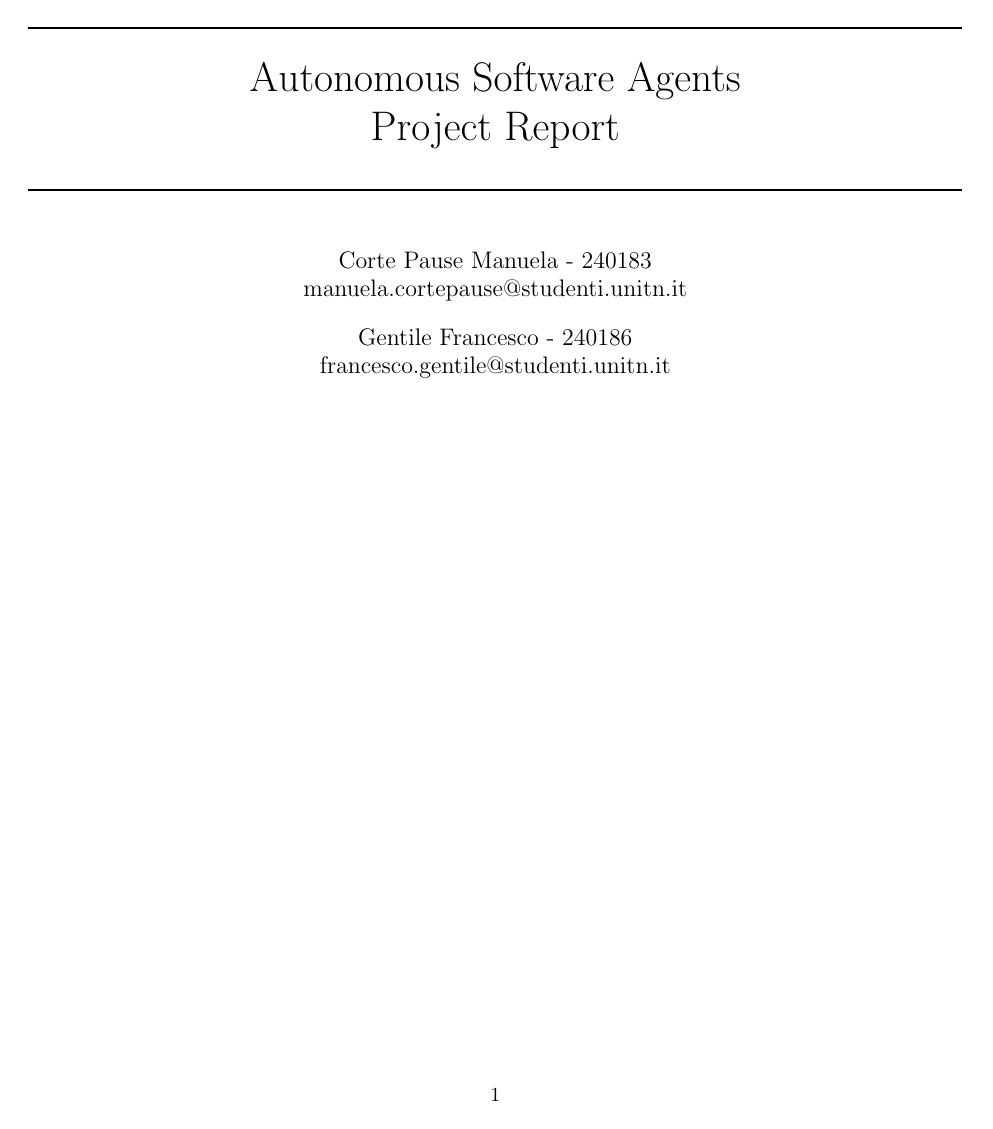
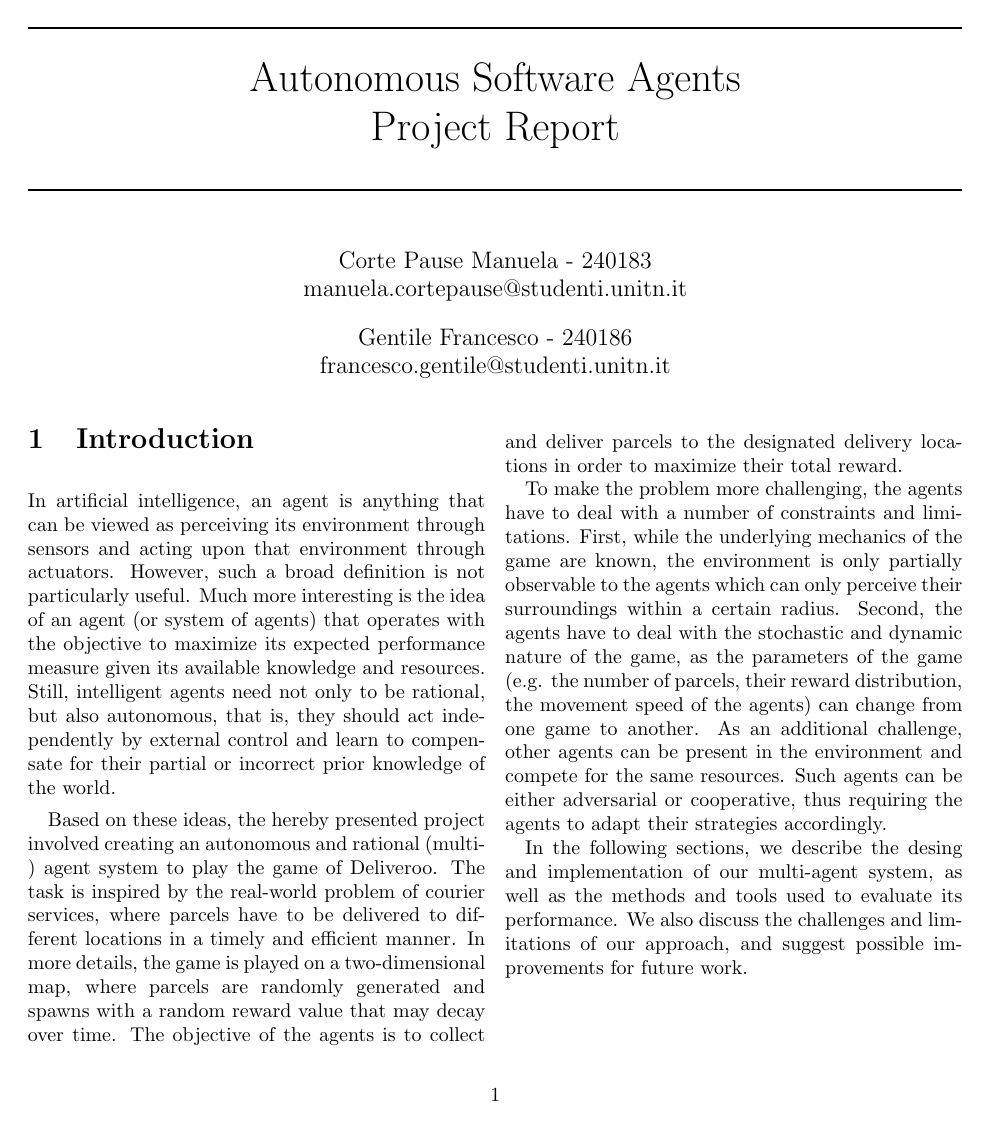
Before and after one commit to FrancescoGentile/deliveroo, a LaTeX document (report/src/main.tex, which reads report/src/sections/introduction.tex): the whole page. Compiled offline with pdfLaTeX.

Commit message:
Added Introduction section to the report

```diff
--- /dev/null
+++ b/report/src/sections/introduction.tex
@@ -0,0 +1,9 @@
+\section{Introduction}
+
+In artificial intelligence, an agent is anything that can be viewed as perceiving its environment through sensors and acting upon that environment through actuators. However, such a broad definition is not particularly useful. Much more interesting is the idea of an agent (or system of agents) that operates with the objective to maximize its expected performance measure given its available knowledge and resources. Still, intelligent agents need not only to be rational, but also autonomous, that is, they should act independently by external control and learn to compensate for their partial or incorrect prior knowledge of the world.
+
+Based on these ideas, the hereby presented project involved creating an autonomous and rational (multi-) agent system to play the game of Deliveroo. The task is inspired by the real-world problem of courier services, where parcels have to be delivered to different locations in a timely and efficient manner. In more details, the game is played on a two-dimensional map, where parcels are randomly generated and spawns with a random reward value that may decay over time. The objective of the agents is to collect and deliver parcels to the designated delivery locations in order to maximize their total reward.
+
+To make the problem more challenging, the agents have to deal with a number of constraints and limitations. First, while the underlying mechanics of the game are known, the environment is only partially observable to the agents which can only perceive their surroundings within a certain radius. Second, the agents have to deal with the stochastic and dynamic nature of the game, as the parameters of the game (e.g. the number of parcels, their reward distribution, the movement speed of the agents) can change from one game to another. As an additional challenge, other agents can be present in the environment and compete for the same resources. Such agents can be either adversarial or cooperative, thus requiring the agents to adapt their strategies accordingly.
+
+In the following sections, we describe the desing and implementation of our multi-agent system, as well as the methods and tools used to evaluate its performance. We also discuss the challenges and limitations of our approach, and suggest possible improvements for future work.
```
Also changed, not shown: report/src/main.tex (+2 -0 lines).
